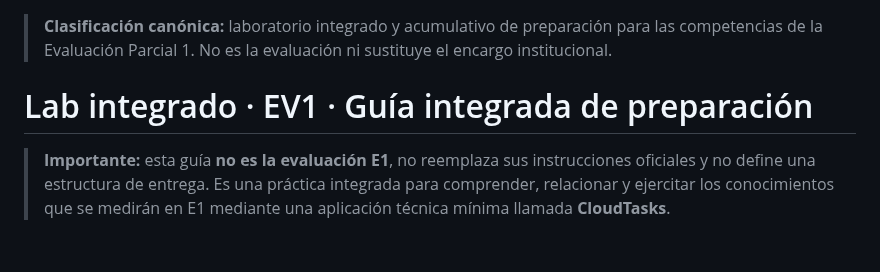
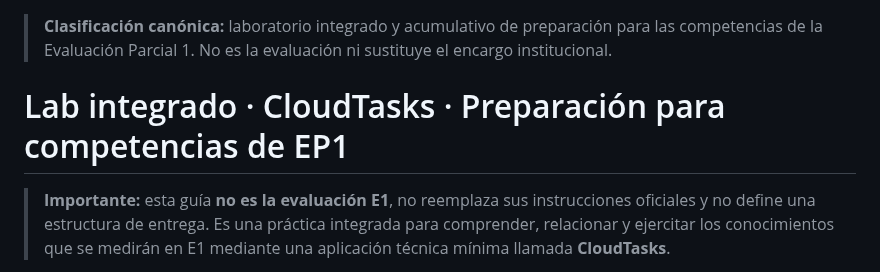
Before and after one commit to cmartinezs/DSY1107-DESARROLLO-CLOUD-NATIVE-I-2026-2, a Markdown page: labs/cloudtasks-ev1-integrado/README.md, the part around the change. Drawn GitHub-style; blank space fills up the shorter version.

Commit message:
refactor: alinea CloudTasks con repositorio personal estandar

```diff
--- a/labs/cloudtasks-ev1-integrado/README.md
+++ b/labs/cloudtasks-ev1-integrado/README.md
@@ -1,6 +1,6 @@
 > **Clasificación canónica:** laboratorio integrado y acumulativo de preparación para las competencias de la Evaluación Parcial 1. No es la evaluación ni sustituye el encargo institucional.
 
-# Lab integrado · EV1 · Guía integrada de preparación
+# Lab integrado · CloudTasks · Preparación para competencias de EP1
 
 > **Importante:** esta guía **no es la evaluación E1**, no reemplaza sus instrucciones oficiales y no define una estructura de entrega. Es una práctica integrada para comprender, relacionar y ejercitar los conocimientos que se medirán en E1 mediante una aplicación técnica mínima llamada **CloudTasks**.
 
```
